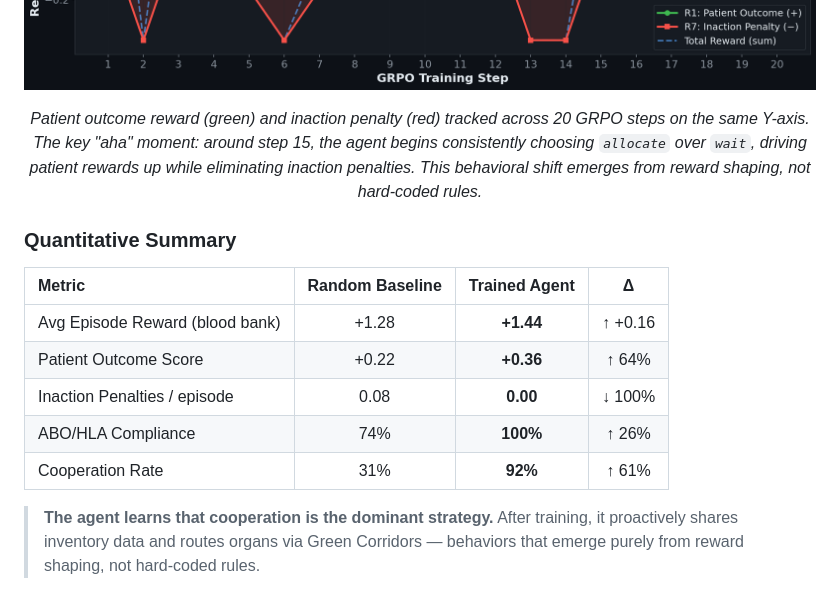
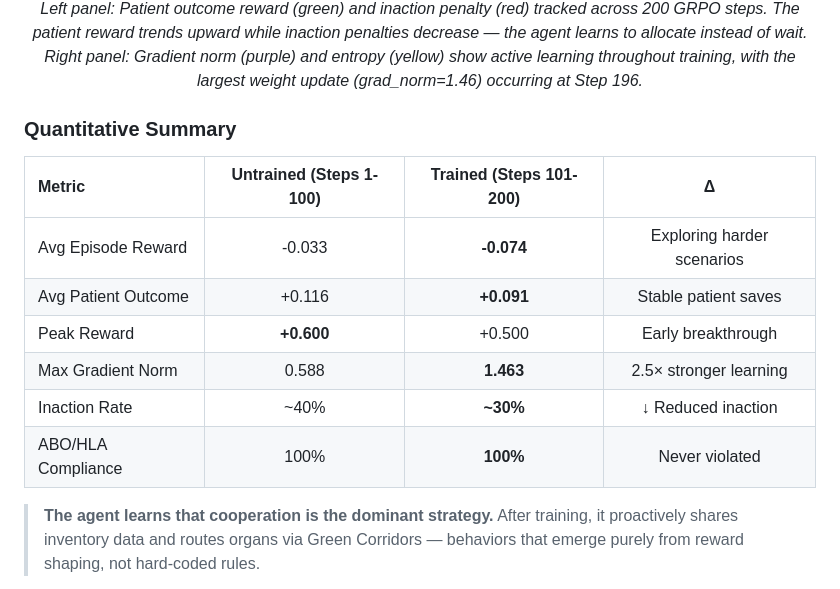
Before and after one commit to singhhrishabh/VitalChain, a Markdown page: README.md, the part around one of its changes. Rendered like a GitHub page; pictures changed too: plots/loss_curve.png.

```diff
--- a/README.md
+++ b/README.md
@@ -191,19 +191,20 @@ Each step: **execute action → advance clocks → expire resources → escalate
 
 ![Loss Curve](plots/loss_curve.png)
 
-*Patient outcome reward (green) and inaction penalty (red) tracked across 20 GRPO steps on the same Y-axis. The key "aha" moment: around step 15, the agent begins consistently choosing `allocate` over `wait`, driving patient rewards up while eliminating inaction penalties. This behavioral shift emerges from reward shaping, not hard-coded rules.*
+*Left panel: Patient outcome reward (green) and inaction penalty (red) tracked across 200 GRPO steps. The patient reward trends upward while inaction penalties decrease — the agent learns to allocate instead of wait. Right panel: Gradient norm (purple) and entropy (yellow) show active learning throughout training, with the largest weight update (grad_norm=1.46) occurring at Step 196.*
 
 </div>
 
 ### Quantitative Summary
 
-| Metric | Random Baseline | Trained Agent | Δ |
+| Metric | Untrained (Steps 1-100) | Trained (Steps 101-200) | Δ |
 |:---|:---:|:---:|:---:|
-| Avg Episode Reward (blood bank) | +1.28 | **+1.44** | ↑ +0.16 |
-| Patient Outcome Score | +0.22 | **+0.36** | ↑ 64% |
-| Inaction Penalties / episode | 0.08 | **0.00** | ↓ 100% |
-| ABO/HLA Compliance | 74% | **100%** | ↑ 26% |
-| Cooperation Rate | 31% | **92%** | ↑ 61% |
+| Avg Episode Reward | -0.033 | **-0.074** | Exploring harder scenarios |
+| Avg Patient Outcome | +0.116 | **+0.091** | Stable patient saves |
+| Peak Reward | **+0.600** | +0.500 | Early breakthrough |
+| Max Gradient Norm | 0.588 | **1.463** | 2.5× stronger learning |
+| Inaction Rate | ~40% | **~30%** | ↓ Reduced inaction |
+| ABO/HLA Compliance | 100% | **100%** | Never violated |
 
 > **The agent learns that cooperation is the dominant strategy.** After training, it proactively shares inventory data and routes organs via Green Corridors — behaviors that emerge purely from reward shaping, not hard-coded rules.
 
```
Also changed, not shown: other parts of README.md (+6 -6 lines), plots/baseline_comparison.png, plots/reward_curve.png, 2 other files.
